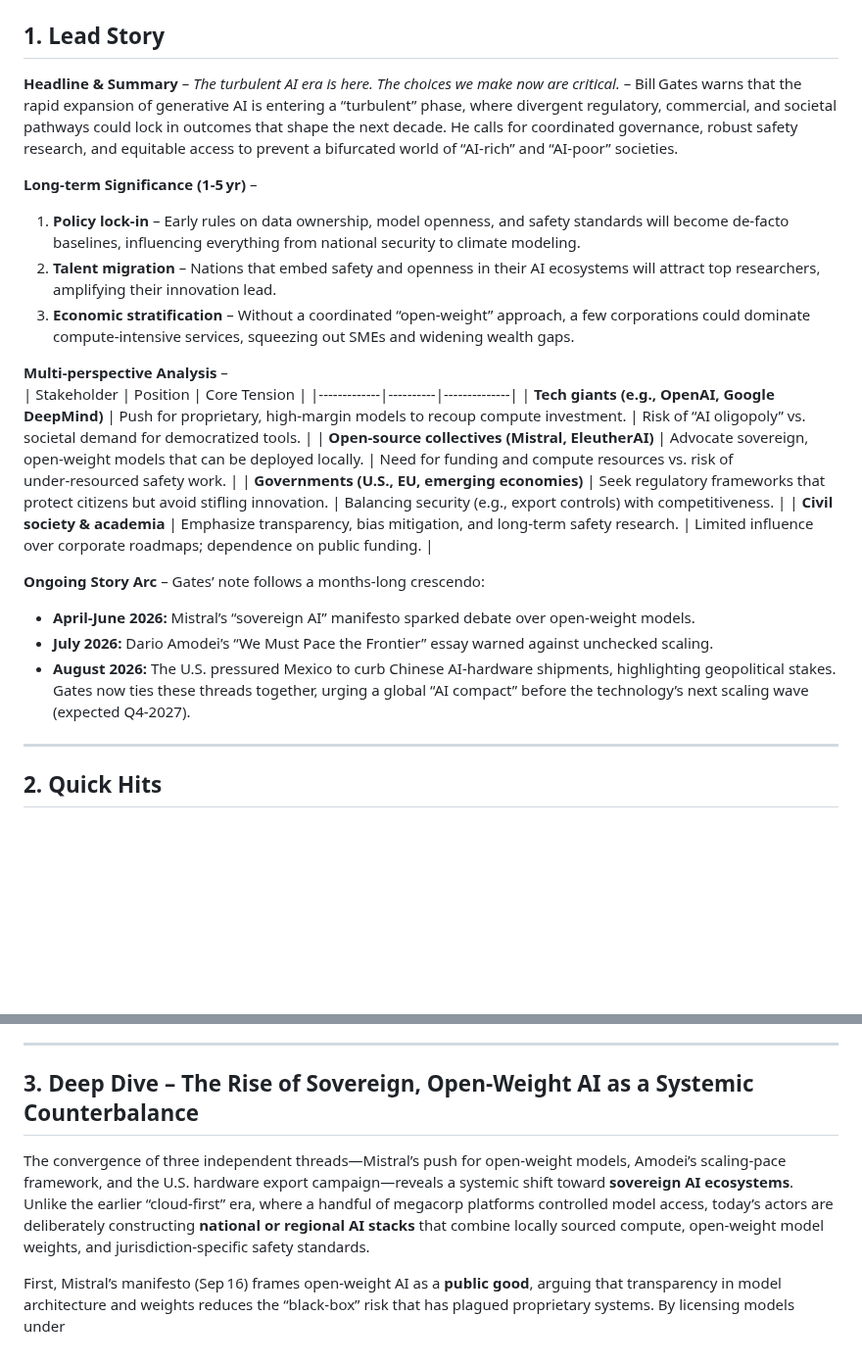
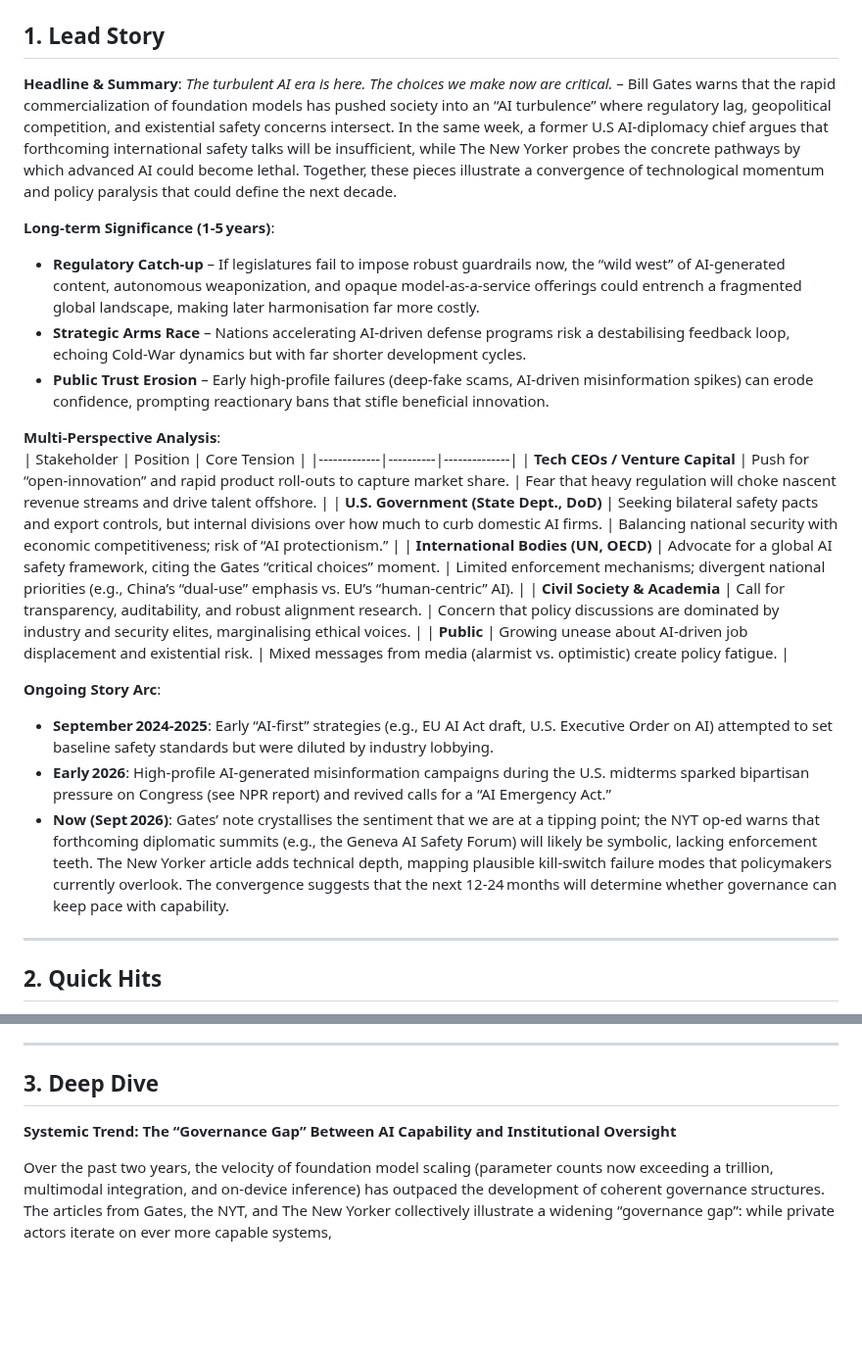
Before and after one commit to sobanmujtaba/TheMorningMatrix, a Markdown page: latest.md, 2 parts joined by grey strips. Shown at 98% size. Rendered like a GitHub page; blank space fills up the shorter version.

Commit message:
Update latest digest for 2026-09-17

```diff
--- a/latest.md
+++ b/latest.md
@@ -4,25 +2,25 @@
 
 ## 1. Lead Story
-**Headline & Summary** – *The turbulent AI era is here. The choices we make now are critical.* – Bill Gates warns that the rapid expansion of generative AI is entering a “turbulent” phase, where divergent regulatory, commercial, and societal pathways could lock in outcomes that shape the next decade. He calls for coordinated governance, robust safety research, and equitable access to prevent a bifurcated world of “AI‑rich” and “AI‑poor” societies.
+**Headline & Summary**: *The turbulent AI era is here. The choices we make now are critical.* – Bill Gates warns that the rapid commercialization of foundation models has pushed society into an “AI turbulence” where regulatory lag, geopolitical competition, and existential safety concerns intersect. In the same week, a former U.S AI‑diplomacy chief argues that forthcoming international safety talks will be insufficient, while The New Yorker probes the concrete pathways by which advanced AI could become lethal. Together, these pieces illustrate a convergence of technological momentum and policy paralysis that could define the next decade.
 
-**Long‑term Significance (1‑5 yr)** –
-1. **Policy lock‑in** – Early rules on data ownership, model openness, and safety standards will become de‑facto baselines, influencing everything from national security to climate modeling.
-2. **Talent migration** – Nations that embed safety and openness in their AI ecosystems will attract top researchers, amplifying their innovation lead.
-3. **Economic stratification** – Without a coordinated “open‑weight” approach, a few corporations could dominate compute‑intensive services, squeezing out SMEs and widening wealth gaps.
+**Long‑term Significance (1‑5 years)**:
+- **Regulatory Catch‑up** – If legislatures fail to impose robust guardrails now, the “wild west” of AI‑generated content, autonomous weaponization, and opaque model‑as‑a‑service offerings could entrench a fragmented global landscape, making later harmonisation far more costly.
+- **Strategic Arms Race** – Nations accelerating AI‑driven defense programs risk a destabilising feedback loop, echoing Cold‑War dynamics but with far shorter development cycles.
+- **Public Trust Erosion** – Early high‑profile failures (deep‑fake scams, AI‑driven misinformation spikes) can erode confidence, prompting reactionary bans that stifle beneficial innovation.
 
-**Multi‑perspective Analysis** –
+**Multi‑Perspective Analysis**:
 | Stakeholder | Position | Core Tension |
 |-------------|----------|--------------|
-| **Tech giants (e.g., OpenAI, Google DeepMind)** | Push for proprietary, high‑margin models to recoup compute investment. | Risk of “AI oligopoly” vs. societal demand for democratized tools. |
-| **Open‑source collectives (Mistral, EleutherAI)** | Advocate sovereign, open‑weight models that can be deployed locally. | Need for funding and compute resources vs. risk of under‑resourced safety work. |
-| **Governments (U.S., EU, emerging economies)** | Seek regulatory frameworks that protect citizens but avoid stifling innovation. | Balancing security (e.g., export controls) with competitiveness. |
-| **Civil society & academia** | Emphasize transparency, bias mitigation, and long‑term safety research. | Limited influence over corporate roadmaps; dependence on public funding. |
+| **Tech CEOs / Venture Capital** | Push for “open‑innovation” and rapid product roll‑outs to capture market share. | Fear that heavy regulation will choke nascent revenue streams and drive talent offshore. |
+| **U.S. Government (State Dept., DoD)** | Seeking bilateral safety pacts and export controls, but internal divisions over how much to curb domestic AI firms. | Balancing national security with economic competitiveness; risk of “AI protectionism.” |
+| **International Bodies (UN, OECD)** | Advocate for a global AI safety framework, citing the Gates “critical choices” moment. | Limited enforcement mechanisms; divergent national priorities (e.g., China’s “dual‑use” emphasis vs. EU’s “human‑centric” AI). |
+| **Civil Society & Academia** | Call for transparency, auditability, and robust alignment research. | Concern that policy discussions are dominated by industry and security elites, marginalising ethical voices. |
+| **Public** | Growing unease about AI‑driven job displacement and existential risk. | Mixed messages from media (alarmist vs. optimistic) create policy fatigue. |
 
-**Ongoing Story Arc** – Gates’ note follows a months‑long crescendo:
-- **April‑June 2026:** Mistral’s “sovereign AI” manifesto sparked debate over open‑weight models.
-- **July 2026:** Dario Amodei’s “We Must Pace the Frontier” essay warned against unchecked scaling.
-- **August 2026:** The U.S. pressured Mexico to curb Chinese AI‑hardware shipments, highlighting geopolitical stakes.
-Gates now ties these threads together, urging a global “AI compact” before the technology’s next scaling wave (expected Q4‑2027).
+**Ongoing Story Arc**:
+- **September 2024‑2025**: Early “AI‑first” strategies (e.g., EU AI Act draft, U.S. Executive Order on AI) attempted to set baseline safety standards but were diluted by industry lobbying.
+- **Early 2026**: High‑profile AI‑generated misinformation campaigns during the U.S. midterms sparked bipartisan pressure on Congress (see NPR report) and revived calls for a “AI Emergency Act.”
+- **Now (Sept 2026)**: Gates’ note crystallises the sentiment that we are at a tipping point; the NYT op‑ed warns that forthcoming diplomatic summits (e.g., the Geneva AI Safety Forum) will likely be symbolic, lacking enforcement teeth. The New Yorker article adds technical depth, mapping plausible kill‑switch failure modes that policymakers currently overlook. The convergence suggests that the next 12‑24 months will determine whether governance can keep pace with capability.
 
 ---
 
@@ -38,8 +33,8 @@ Gates now ties these threads together, urging a global “AI compact” before t
 
 ---
 
-## 3. Deep Dive – The Rise of Sovereign, Open‑Weight AI as a Systemic Counterbalance
+## 3. Deep Dive
 
-The convergence of three independent threads—Mistral’s push for open‑weight models, Amodei’s scaling‑pace framework, and the U.S. hardware export campaign—reveals a systemic shift toward **sovereign AI ecosystems**. Unlike the earlier “cloud‑first” era, where a handful of megacorp platforms controlled model access, today’s actors are deliberately constructing **national or regional AI stacks** that combine locally sourced compute, open‑weight model weights, and jurisdiction‑specific safety standards.
+**Systemic Trend: The “Governance Gap” Between AI Capability and Institutional Oversight**
 
-First, Mistral’s manifesto (Sep 16) frames open‑weight AI as a **public good**, arguing that transparency in model architecture and weights reduces the “black‑box” risk that has plagued proprietary systems. By licensing models under
+Over the past two years, the velocity of foundation model scaling (parameter counts now exceeding a trillion, multimodal integration, and on‑device inference) has outpaced the development of coherent governance structures. The articles from Gates, the NYT, and The New Yorker collectively illustrate a widening “governance gap”: while private actors iterate on ever more capable systems,
```
Also changed, not shown: other parts of latest.md (+5 -10 lines).
